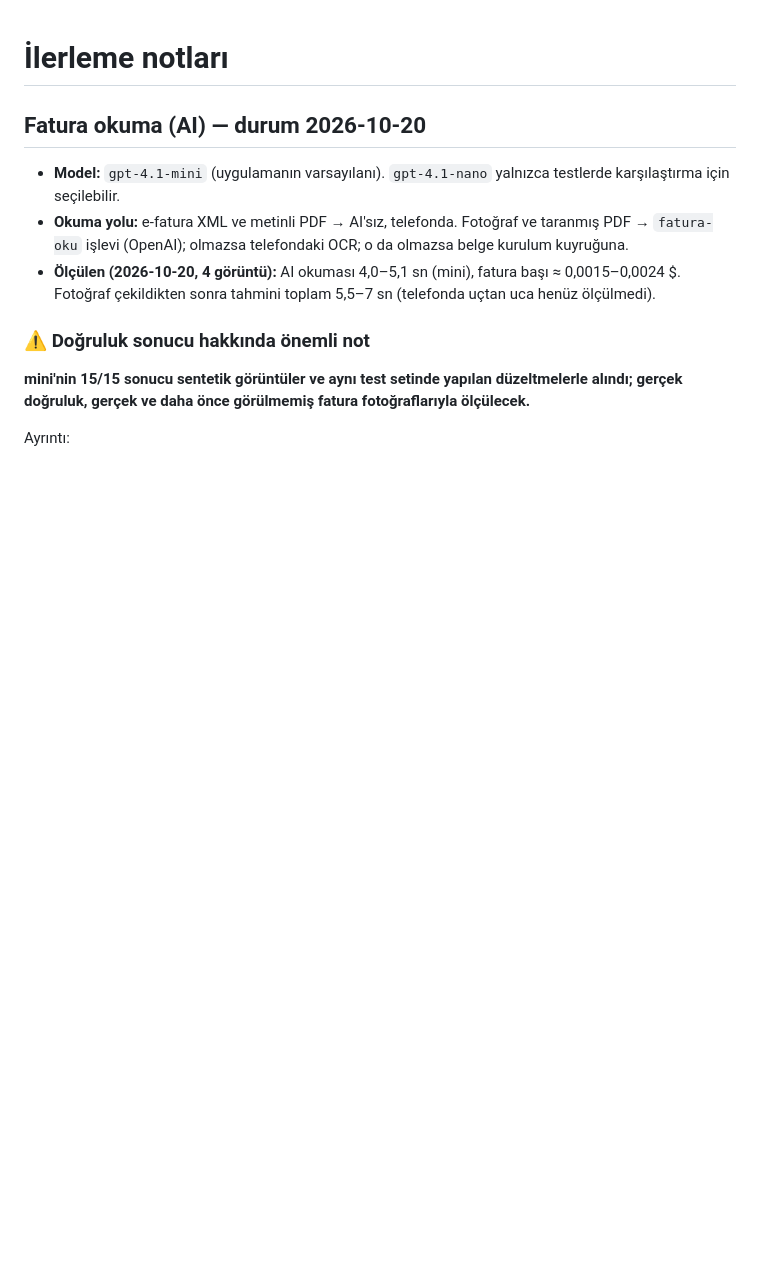
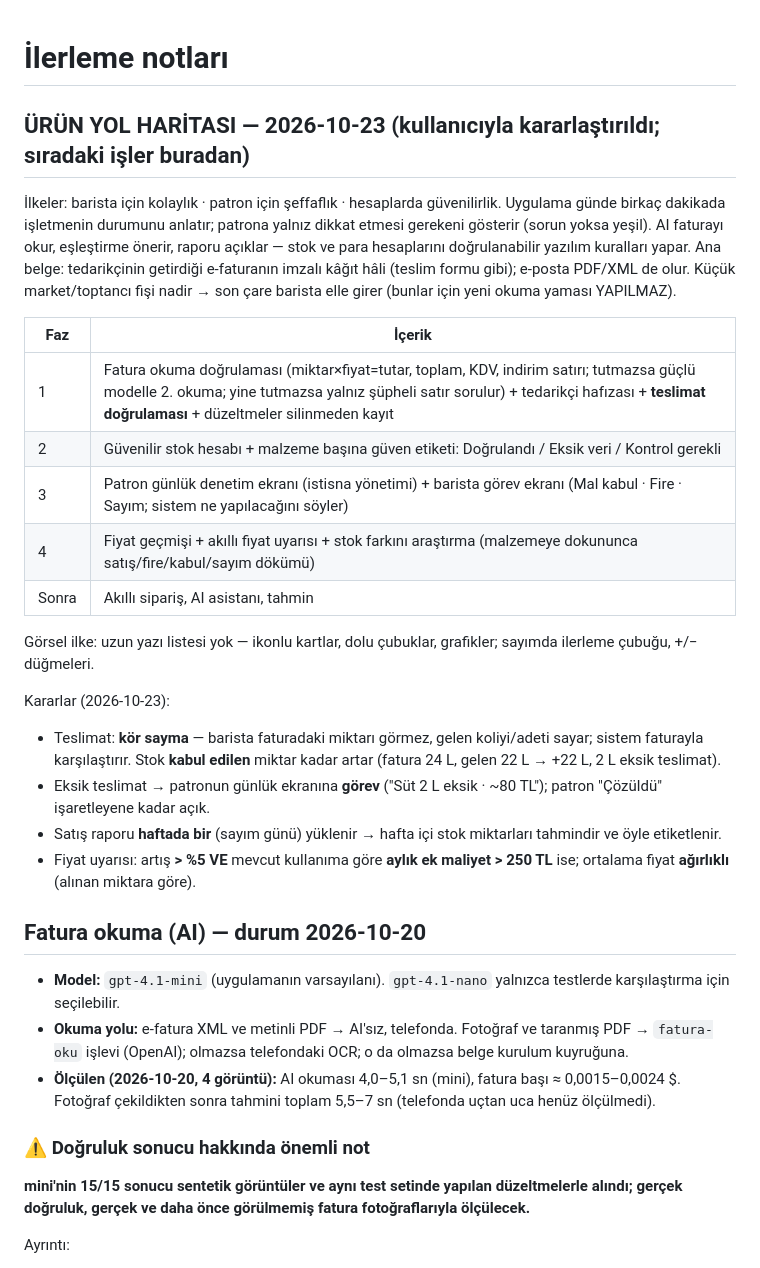
Before and after one commit to berkecngzz-ai/kahve-stok, a Markdown page: PROGRESS.md, the part around the change. Rendered like a GitHub page; blank space fills up the shorter version.

Commit message:
PROGRESS: ürün yol haritası ve kararlar (mal kabul, güven etiketi, istisna ekranı, fiyat uyarısı)
Co-Authored-By: Claude Opus 5.5 <noreply@anthropic.com>

```diff
--- a/PROGRESS.md
+++ b/PROGRESS.md
@@ -1,4 +1,29 @@
 # İlerleme notları
+
+## ÜRÜN YOL HARİTASI — 2026-10-23 (kullanıcıyla kararlaştırıldı; sıradaki işler buradan)
+
+İlkeler: barista için kolaylık · patron için şeffaflık · hesaplarda güvenilirlik. Uygulama günde birkaç dakikada
+işletmenin durumunu anlatır; patrona yalnız dikkat etmesi gerekeni gösterir (sorun yoksa yeşil). AI faturayı okur,
+eşleştirme önerir, raporu açıklar — stok ve para hesaplarını doğrulanabilir yazılım kuralları yapar.
+Ana belge: tedarikçinin getirdiği e-faturanın imzalı kâğıt hâli (teslim formu gibi); e-posta PDF/XML de olur.
+Küçük market/toptancı fişi nadir → son çare barista elle girer (bunlar için yeni okuma yaması YAPILMAZ).
+
+| Faz | İçerik |
+|---|---|
+| 1 | Fatura okuma doğrulaması (miktar×fiyat=tutar, toplam, KDV, indirim satırı; tutmazsa güçlü modelle 2. okuma; yine tutmazsa yalnız şüpheli satır sorulur) + tedarikçi hafızası + **teslimat doğrulaması** + düzeltmeler silinmeden kayıt |
+| 2 | Güvenilir stok hesabı + malzeme başına güven etiketi: Doğrulandı / Eksik veri / Kontrol gerekli |
+| 3 | Patron günlük denetim ekranı (istisna yönetimi) + barista görev ekranı (Mal kabul · Fire · Sayım; sistem ne yapılacağını söyler) |
+| 4 | Fiyat geçmişi + akıllı fiyat uyarısı + stok farkını araştırma (malzemeye dokununca satış/fire/kabul/sayım dökümü) |
+| Sonra | Akıllı sipariş, AI asistanı, tahmin |
+
+Görsel ilke: uzun yazı listesi yok — ikonlu kartlar, dolu çubuklar, grafikler; sayımda ilerleme çubuğu, +/− düğmeleri.
+
+Kararlar (2026-10-23):
+- Teslimat: **kör sayma** — barista faturadaki miktarı görmez, gelen koliyi/adeti sayar; sistem faturayla karşılaştırır.
+  Stok **kabul edilen** miktar kadar artar (fatura 24 L, gelen 22 L → +22 L, 2 L eksik teslimat).
+- Eksik teslimat → patronun günlük ekranına **görev** ("Süt 2 L eksik · ~80 TL"); patron "Çözüldü" işaretleyene kadar açık.
+- Satış raporu **haftada bir** (sayım günü) yüklenir → hafta içi stok miktarları tahmindir ve öyle etiketlenir.
+- Fiyat uyarısı: artış **> %5 VE** mevcut kullanıma göre **aylık ek maliyet > 250 TL** ise; ortalama fiyat **ağırlıklı** (alınan miktara göre).
 
 ## Fatura okuma (AI) — durum 2026-10-20
 
```
